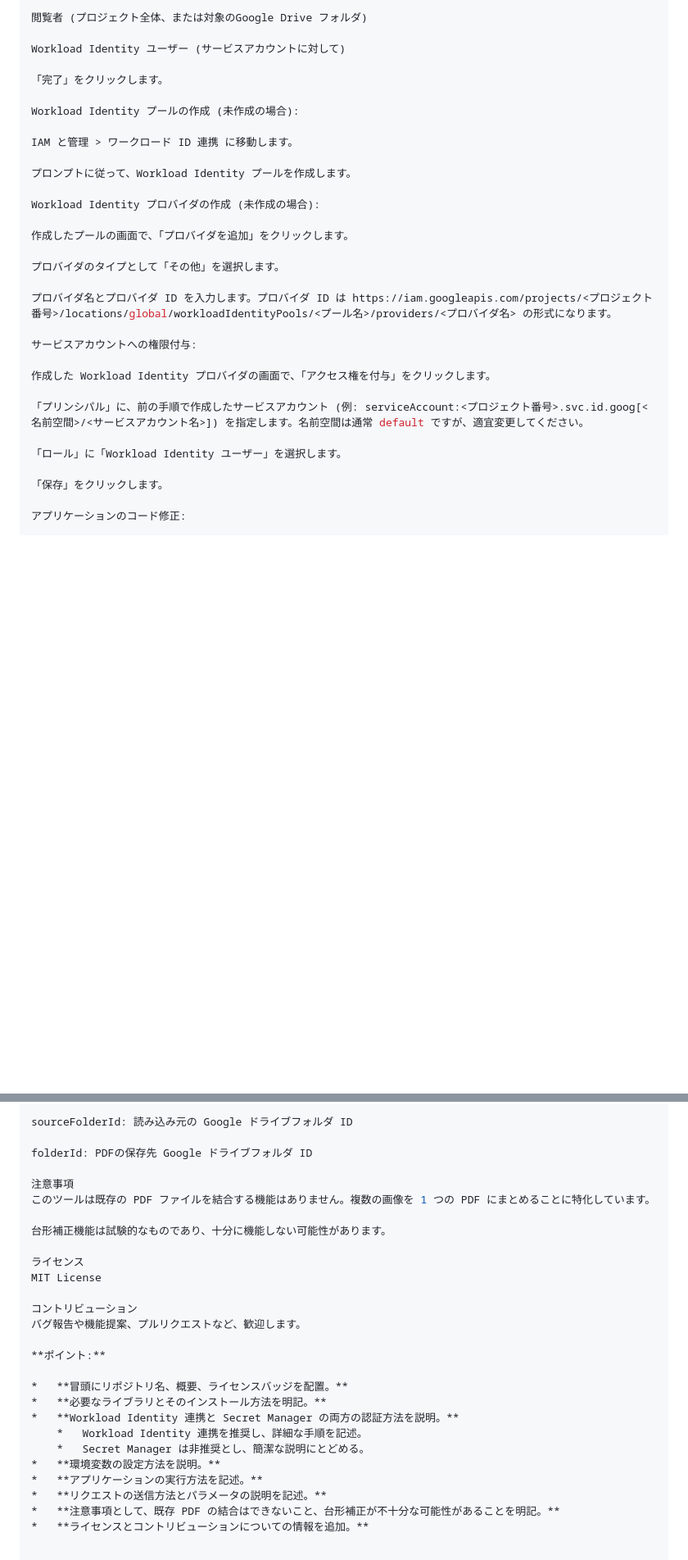
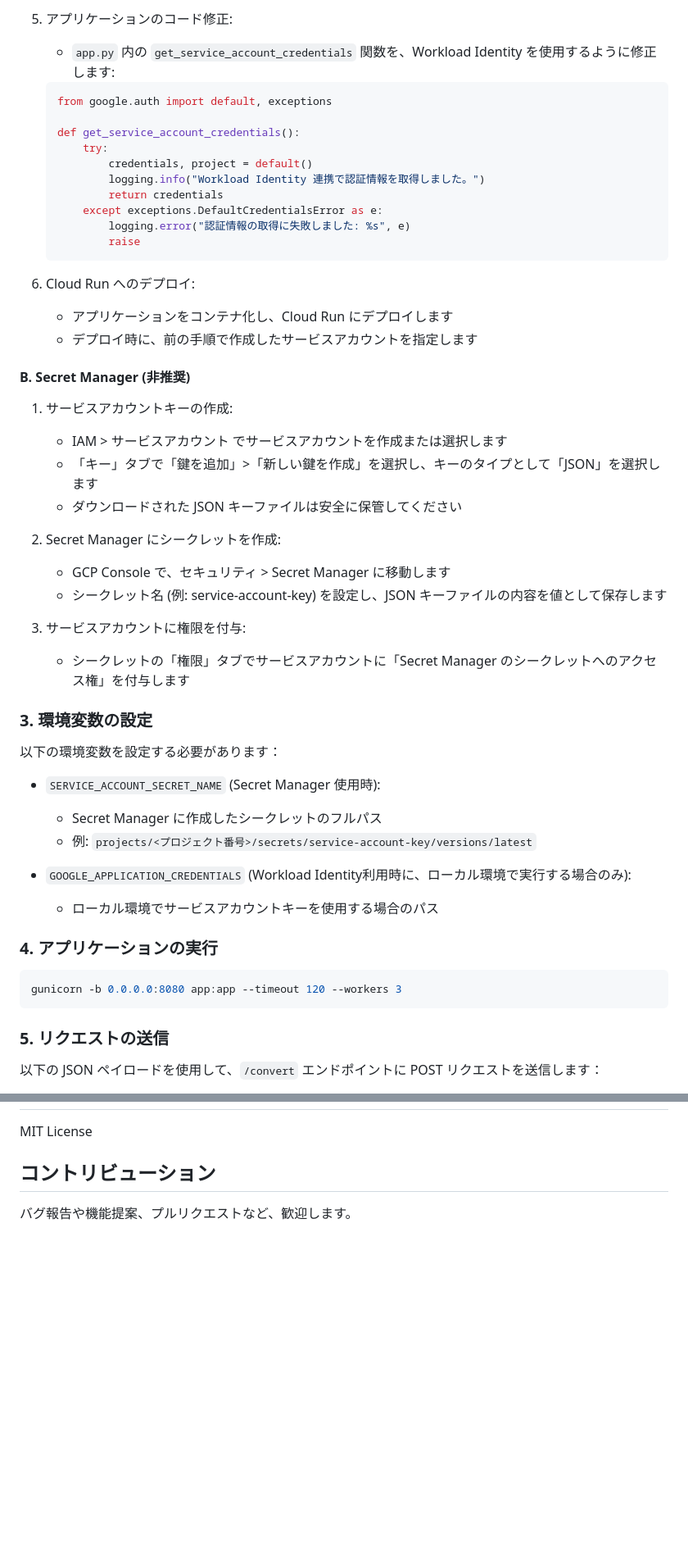
Before and after one commit to yasushi-honda/google-drive-multi-image-to-pdf, a Markdown page: README.md, 2 parts joined by grey strips. Shown at 82% size. Rendered like a GitHub page; blank space fills up the shorter version.

````diff
--- a/README.md
+++ b/README.md
@@ -60,33 +84,56 @@ GCP Console で、IAM と管理 > サービスアカウント に移動します
 
-閲覧者 (プロジェクト全体、または対象のGoogle Drive フォルダ)
+5. アプリケーションのコード修正:
+   * `app.py` 内の `get_service_account_credentials` 関数を、Workload Identity を使用するように修正します:
 
-Workload Identity ユーザー (サービスアカウントに対して)
+   ```python
+   from google.auth import default, exceptions
 
-「完了」をクリックします。
+   def get_service_account_credentials():
+       try:
+           credentials, project = default()
+           logging.info("Workload Identity 連携で認証情報を取得しました。")
+           return credentials
+       except exceptions.DefaultCredentialsError as e:
+           logging.error("認証情報の取得に失敗しました: %s", e)
+           raise
+   ```
 
-Workload Identity プールの作成 (未作成の場合):
+6. Cloud Run へのデプロイ:
+   * アプリケーションをコンテナ化し、Cloud Run にデプロイします
+   * デプロイ時に、前の手順で作成したサービスアカウントを指定します
 
-IAM と管理 > ワークロード ID 連携 に移動します。
+#### B. Secret Manager (非推奨)
 
-プロンプトに従って、Workload Identity プールを作成します。
+1. サービスアカウントキーの作成:
+   * IAM > サービスアカウント でサービスアカウントを作成または選択します
+   * 「キー」タブで「鍵を追加」>「新しい鍵を作成」を選択し、キーのタイプとして「JSON」を選択します
+   * ダウンロードされた JSON キーファイルは安全に保管してください
 
-Workload Identity プロバイダの作成 (未作成の場合):
+2. Secret Manager にシークレットを作成:
+   * GCP Console で、セキュリティ > Secret Manager に移動します
+   * シークレット名 (例: service-account-key) を設定し、JSON キーファイルの内容を値として保存します
 
-作成したプールの画面で、「プロバイダを追加」をクリックします。
+3. サービスアカウントに権限を付与:
+   * シークレットの「権限」タブでサービスアカウントに「Secret Manager のシークレットへのアクセス権」を付与します
 
-プロバイダのタイプとして「その他」を選択します。
+### 3. 環境変数の設定
 
-プロバイダ名とプロバイダ ID を入力します。プロバイダ ID は https://iam.googleapis.com/projects/<プロジェクト番号>/locations/global/workloadIdentityPools/<プール名>/providers/<プロバイダ名> の形式になります。
+以下の環境変数を設定する必要があります：
 
-サービスアカウントへの権限付与:
+* `SERVICE_ACCOUNT_SECRET_NAME` (Secret Manager 使用時):
+  * Secret Manager に作成したシークレットのフルパス
+  * 例: `projects/<プロジェクト番号>/secrets/service-account-key/versions/latest`
 
-作成した Workload Identity プロバイダの画面で、「アクセス権を付与」をクリックします。
+* `GOOGLE_APPLICATION_CREDENTIALS` (Workload Identity利用時に、ローカル環境で実行する場合のみ):
+  * ローカル環境でサービスアカウントキーを使用する場合のパス
 
-「プリンシパル」に、前の手順で作成したサービスアカウント (例: serviceAccount:<プロジェクト番号>.svc.id.goog[<名前空間>/<サービスアカウント名>]) を指定します。名前空間は通常 default ですが、適宜変更してください。
+### 4. アプリケーションの実行
 
-「ロール」に「Workload Identity ユーザー」を選択します。
+```bash
+gunicorn -b 0.0.0.0:8080 app:app --timeout 120 --workers 3
+```
 
-「保存」をクリックします。
+### 5. リクエストの送信
 
-アプリケーションのコード修正:
+以下の JSON ペイロードを使用して、`/convert` エンドポイントに POST リクエストを送信します：
 
@@ -178,28 +167,6 @@ name: 出力する PDF ファイル名
 
-sourceFolderId: 読み込み元の Google ドライブフォルダ ID
-
-folderId: PDFの保存先 Google ドライブフォルダ ID
-
-注意事項
-このツールは既存の PDF ファイルを結合する機能はありません。複数の画像を 1 つの PDF にまとめることに特化しています。
-
-台形補正機能は試験的なものであり、十分に機能しない可能性があります。
-
-ライセンス
 MIT License
 
-コントリビューション
+## コントリビューション
+
 バグ報告や機能提案、プルリクエストなど、歓迎します。
-
-**ポイント:**
-
-*   **冒頭にリポジトリ名、概要、ライセンスバッジを配置。**
-*   **必要なライブラリとそのインストール方法を明記。**
-*   **Workload Identity 連携と Secret Manager の両方の認証方法を説明。**
-    *   Workload Identity 連携を推奨し、詳細な手順を記述。
-    *   Secret Manager は非推奨とし、簡潔な説明にとどめる。
-*   **環境変数の設定方法を説明。**
-*   **アプリケーションの実行方法を記述。**
-*   **リクエストの送信方法とパラメータの説明を記述。**
-*   **注意事項として、既存 PDF の結合はできないこと、台形補正が不十分な可能性があることを明記。**
-*   **ライセンスとコントリビューションについての情報を追加。**
````
Also changed, not shown: other parts of README.md (+59 -93 lines).
